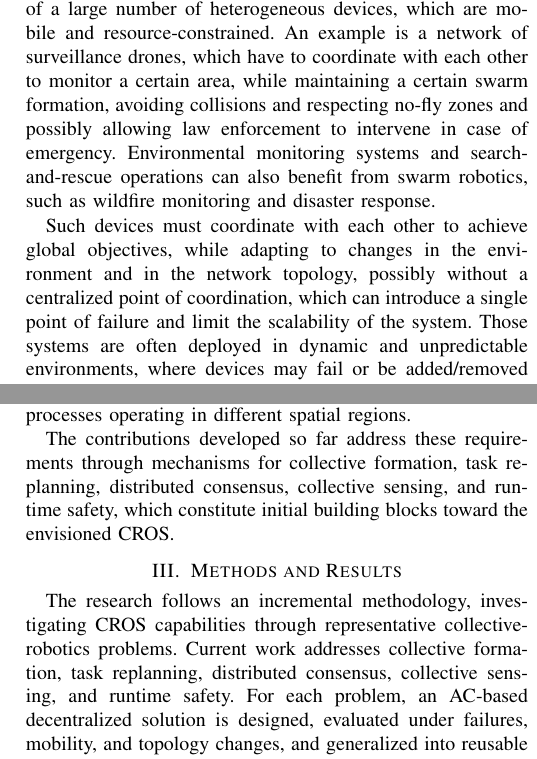
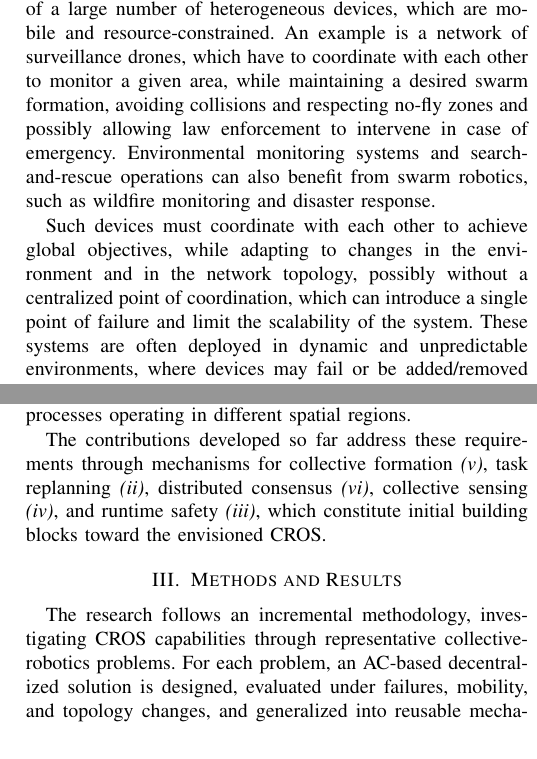
Before and after one commit to angelacorte/paper-2026-acsos-phd-symposium, a LaTeX paper (paper-2026-acsos-phd-symposium.tex): two parts of the columns of pages 1 and 2 of 3, joined at a grey line, cut so that both start at the same text. Compiled offline with pdfLaTeX; a missing font is replaced by an installed copy or a similar font; a LaTeX package or settings file that is missing is left out.

Commit message:
enumerate contributes

```diff
--- a/paper-2026-acsos-phd-symposium.tex
+++ b/paper-2026-acsos-phd-symposium.tex
@@ -3,7 +3,6 @@
 % The preceding line is only needed to identify funding in the first footnote. If that is unneeded, please comment it out.
 \usepackage{paper-2026-acsos-phd-symposium}
 \usepackage{amsmath,amssymb,amsfonts}
-\usepackage{algorithmic}
 \usepackage{graphicx}
 \usepackage{textcomp}
 \usepackage{xcolor}
@@ -57,8 +56,8 @@ Swarm robotic systems are characterized by the presence of a large number of het
 which are mobile and resource-constrained.
 %
 An example is a network of surveillance drones,
-which have to coordinate with each other to monitor a certain area,
-while maintaining a certain swarm formation, avoiding collisions and respecting no-fly zones
+which have to coordinate with each other to monitor a given area,
+while maintaining a desired swarm formation, avoiding collisions and respecting no-fly zones
 and possibly allowing law enforcement to intervene in case of emergency.
 %
 Environmental monitoring systems and search-and-rescue operations can also benefit from swarm robotics,
@@ -69,7 +68,7 @@ while adapting to changes in the environment and in the network topology,
 possibly without a centralized point of coordination,
 which can introduce a single point of failure and limit the scalability of the system.
 %
-Those systems are often deployed in dynamic and unpredictable environments,
+These systems are often deployed in dynamic and unpredictable environments,
 where devices may fail or be added/removed at any time.
 
 The design of such systems is challenging,
@@ -148,25 +147,17 @@ Its main requirements include
     \item consensus and communication between processes operating in different spatial regions.
 \end{inlinelist}
 
-The contributions developed so far address these requirements through mechanisms for collective formation,
-task replanning,
-distributed consensus,
-collective sensing,
-and runtime safety,
+The contributions developed so far address these requirements through mechanisms for collective formation \emph{(v)},
+task replanning \emph{(ii)},
+distributed consensus \emph{(vi)},
+collective sensing \emph{(iv)},
+and runtime safety \emph{(iii)},
 which constitute initial building blocks toward the envisioned \ac{cros}.
-
-
 
 \section{Methods and Results}\label{sec:methods-and-results}
 
 The research follows an incremental methodology,
 investigating \ac{cros} capabilities through representative collective-robotics problems.
-%
-Current work addresses collective formation,
-task replanning,
-distributed consensus,
-collective sensing,
-and runtime safety.
 %
 For each problem,
 an \ac{ac}-based decentralized solution is designed,
```
Also changed, not shown: paper-2026-acsos-phd-symposium.tex (2 more changed lines).
